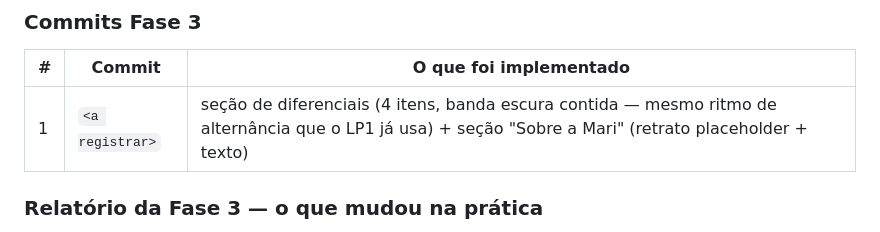
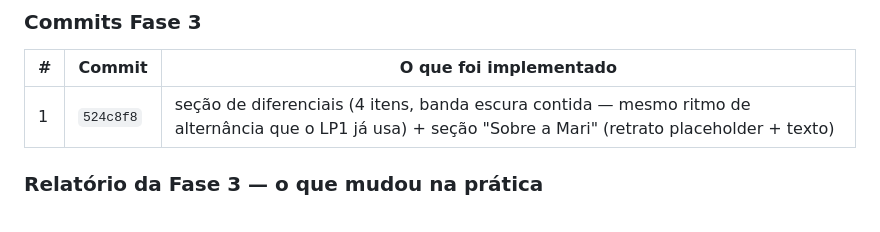
Before and after one commit to danielfranca47/mari-gomes-landing-pages, a Markdown page: docs/implementations/site-institucional-home.md, the part around the change. Drawn GitHub-style.

Commit message:
docs: registra hash do commit da Fase 3 no arquivo de implementação
Co-Authored-By: Claude Sonnet 5 <noreply@anthropic.com>

```diff
--- a/docs/implementations/site-institucional-home.md
+++ b/docs/implementations/site-institucional-home.md
@@ -146,7 +146,7 @@ erros de console; grid de 2/3 colunas colapsa para 1 coluna no mobile. — Difer
 
 | # | Commit | O que foi implementado |
 |---|---|---|
-| 1 | `<a registrar>` | seção de diferenciais (4 itens, banda escura contida — mesmo ritmo de alternância que o LP1 já usa) + seção "Sobre a Mari" (retrato placeholder + texto) |
+| 1 | `524c8f8` | seção de diferenciais (4 itens, banda escura contida — mesmo ritmo de alternância que o LP1 já usa) + seção "Sobre a Mari" (retrato placeholder + texto) |
 
 ### Relatório da Fase 3 — o que mudou na prática
 
```
